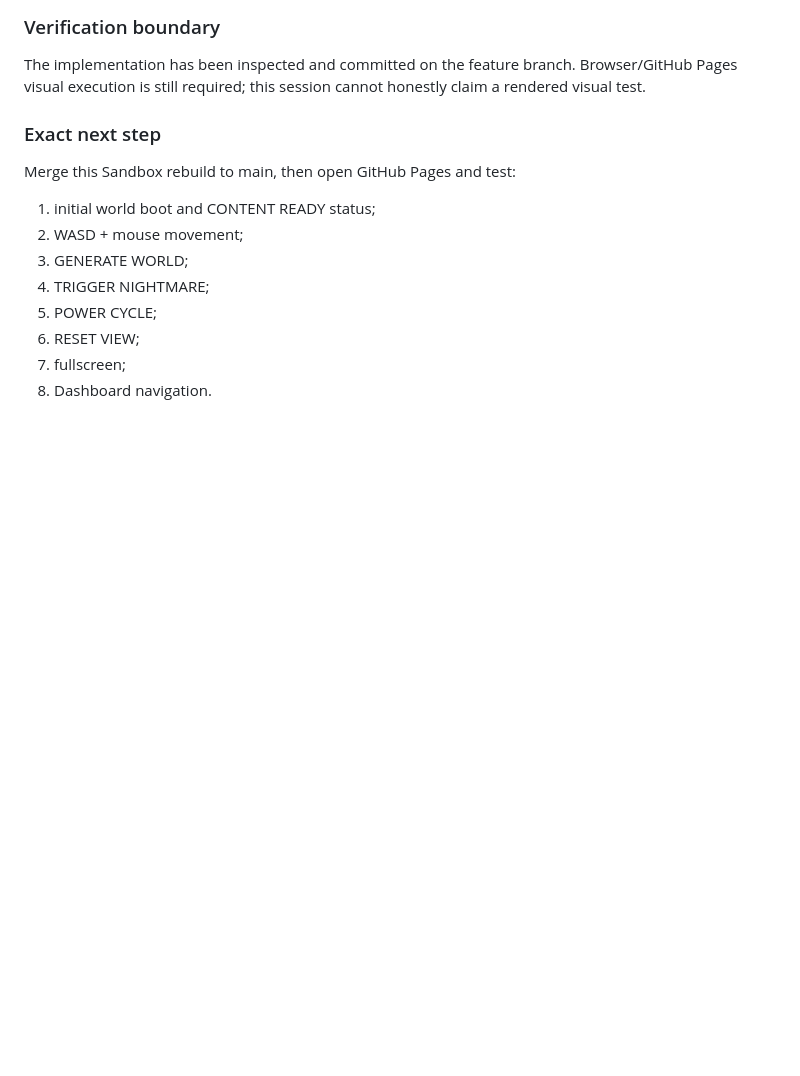
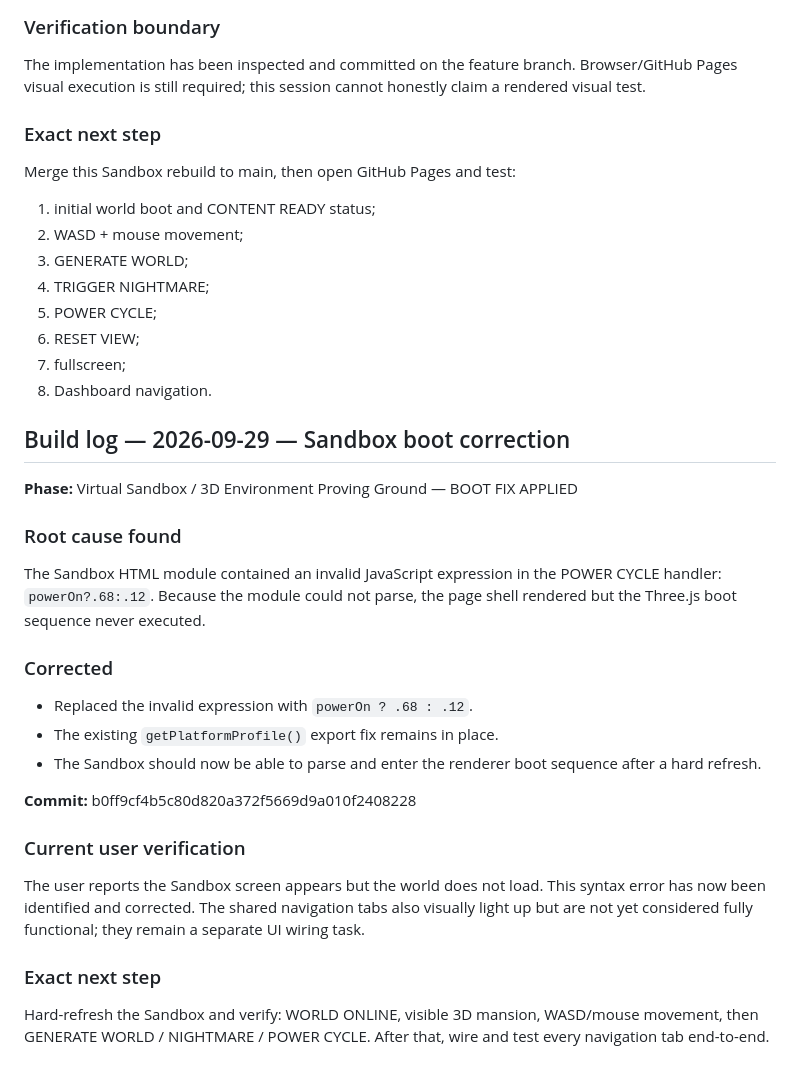
Before and after one commit to doretradinguk-cyber/project-nightmare-game-engine, a Markdown page: docs/HANDOVER.md, the part around the change. Rendered like a GitHub page; blank space fills up the shorter version.

Commit message:
Record Sandbox boot fix and navigation status

```diff
--- a/docs/HANDOVER.md
+++ b/docs/HANDOVER.md
@@ -345,3 +345,23 @@ Merge this Sandbox rebuild to main, then open GitHub Pages and test:
 6. RESET VIEW;
 7. fullscreen;
 8. Dashboard navigation.
+
+## Build log — 2026-09-29 — Sandbox boot correction
+
+**Phase:** Virtual Sandbox / 3D Environment Proving Ground — BOOT FIX APPLIED
+
+### Root cause found
+The Sandbox HTML module contained an invalid JavaScript expression in the POWER CYCLE handler: `powerOn?.68:.12`. Because the module could not parse, the page shell rendered but the Three.js boot sequence never executed.
+
+### Corrected
+- Replaced the invalid expression with `powerOn ? .68 : .12`.
+- The existing `getPlatformProfile()` export fix remains in place.
+- The Sandbox should now be able to parse and enter the renderer boot sequence after a hard refresh.
+
+**Commit:** b0ff9cf4b5c80d820a372f5669d9a010f2408228
+
+### Current user verification
+The user reports the Sandbox screen appears but the world does not load. This syntax error has now been identified and corrected. The shared navigation tabs also visually light up but are not yet considered fully functional; they remain a separate UI wiring task.
+
+### Exact next step
+Hard-refresh the Sandbox and verify: WORLD ONLINE, visible 3D mansion, WASD/mouse movement, then GENERATE WORLD / NIGHTMARE / POWER CYCLE. After that, wire and test every navigation tab end-to-end.
```
